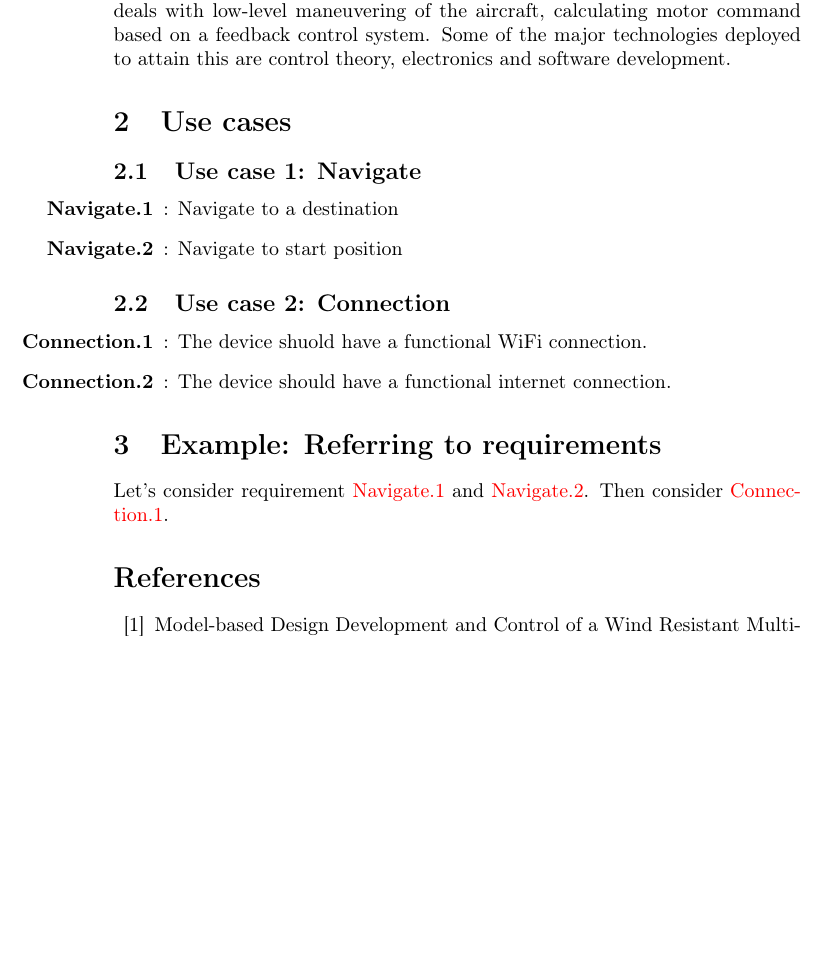
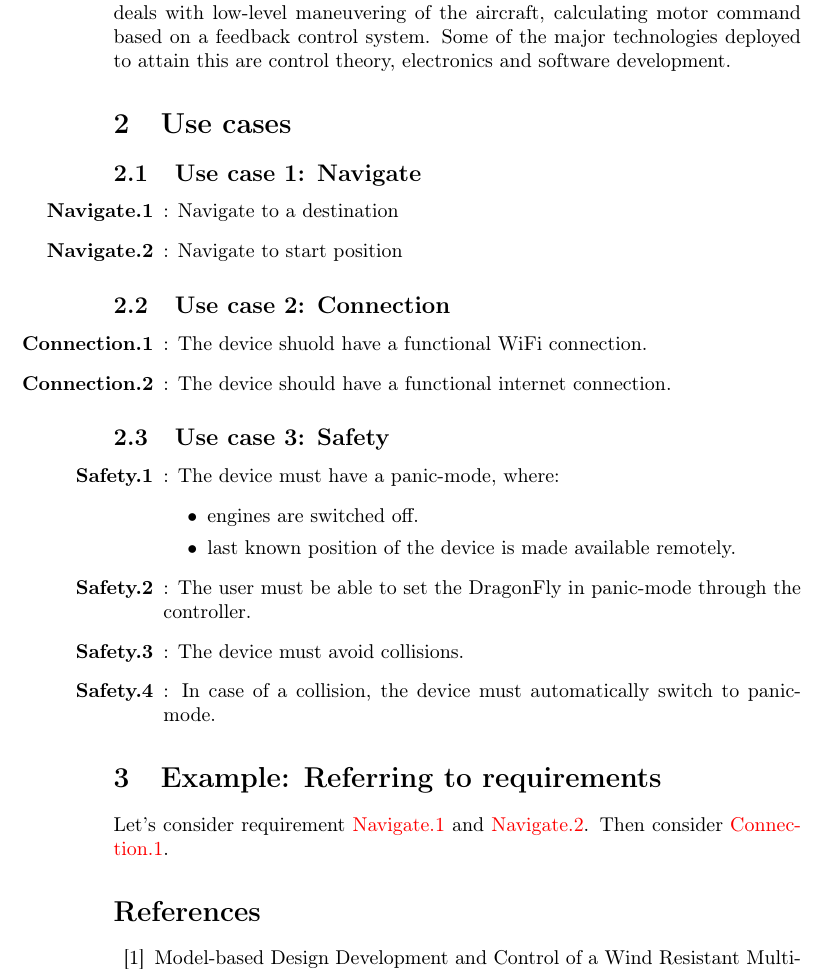
Before and after one commit to afry-south/dragonfly, a LaTeX document (doc/DragonflyProjectRequirementSpecification.tex): part of page 3 of 3, cut so that both start at the same text, the shorter picture padded with empty space. Compiled offline with pdfLaTeX.

Commit message:
Added safety requirements

```diff
--- a/doc/DragonflyProjectRequirementSpecification.tex
+++ b/doc/DragonflyProjectRequirementSpecification.tex
@@ -87,6 +87,19 @@ The \emph{Dragonfly} project is an internal competence enhancement project for
 \labitem{req:conn.2}{Connection.2}: The device should have a functional internet connection.
 \end{enumerate}
 
+\subsection{Use case 3: Safety}
+
+\begin{enumerate}
+\labitem{req:safe.1}{Safety.1}: The device must have a panic-mode, where:
+\begin{itemize}
+\item engines are switched off.
+\item last known position of the device is made available remotely.
+\end{itemize}
+\labitem{req:safe.2}{Safety.2}: The user must be able to set the DragonFly in panic-mode through the controller.
+\labitem{req:safe.3}{Safety.3}: The device must avoid collisions.
+\labitem{req:safe.4}{Safety.4}: In case of a collision, the device must automatically switch to panic-mode.
+\end{enumerate}
+
 \section{Example: Referring to requirements}
 Let's consider requirement \ref{req:nav.1} and \ref{req:nav.2}. Then consider \ref{req:conn.1}.
 
```
